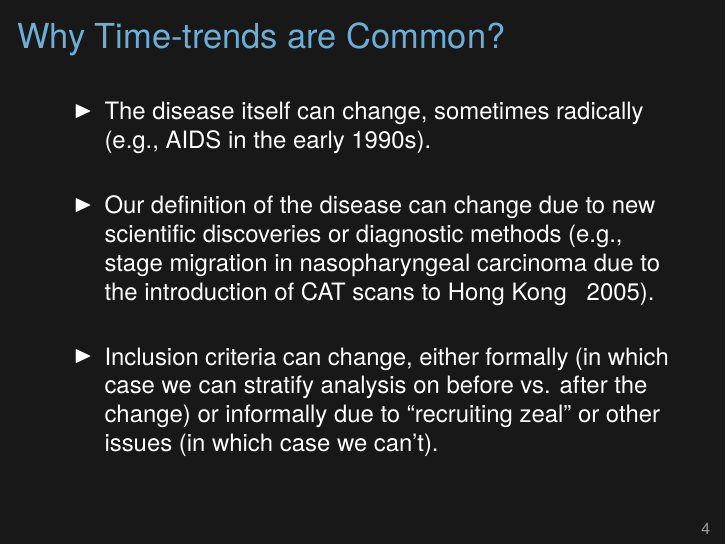
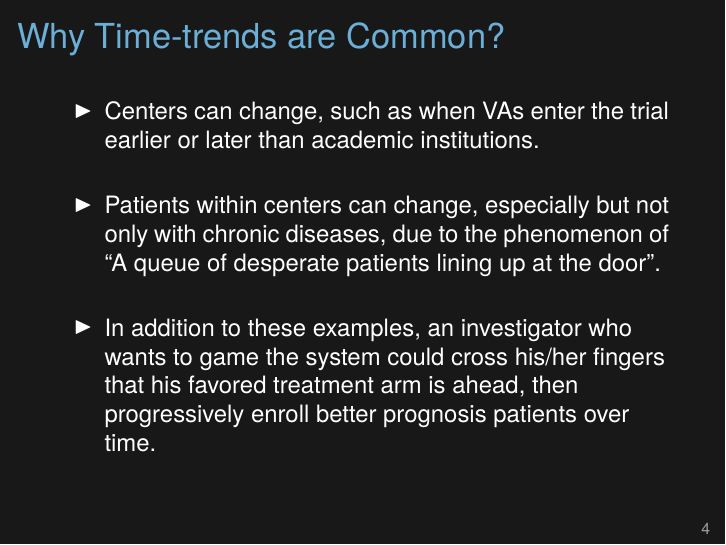
Before and after one commit to thevaachandereng/ENAR2020_talk, LaTeX slides (robustRAR.tex): page 7 of 45. Compiled offline with XeLaTeX.

Commit message:
change time-trends

```diff
--- a/robustRAR.tex
+++ b/robustRAR.tex
@@ -126,9 +126,9 @@ Peto (1985): \\
 \vspace{12pt}
 \bi
 \itemsep18pt
-\item {The disease itself can change, sometimes radically (e.g., AIDS in the early 1990s).}
-\item \onslide<2->{Our definition of the disease can change due to new scientific discoveries or diagnostic methods (e.g., stage migration in nasopharyngeal carcinoma due to the introduction of CAT scans to Hong Kong ~ 2005).}
-\item \onslide<3->{Inclusion criteria can change, either formally (in which case we can stratify analysis on before vs. after the change) or informally due to “recruiting zeal” or other issues (in which case we can’t).}
+\item {Centers can change, such as when VAs enter the trial earlier or later than academic institutions.}
+\item \onslide<2->{Patients within centers can change, especially but not only with chronic diseases, due to the phenomenon of “A queue of desperate patients lining up at the door”.}
+\item \onslide<3->{In addition to these examples, an investigator who wants to game the system could cross his/her fingers that his favored treatment arm is ahead, then progressively enroll better prognosis patients over time.}
 \ei
 
 \end{frame}
```
Also changed, not shown: robustRAR.pdf.
